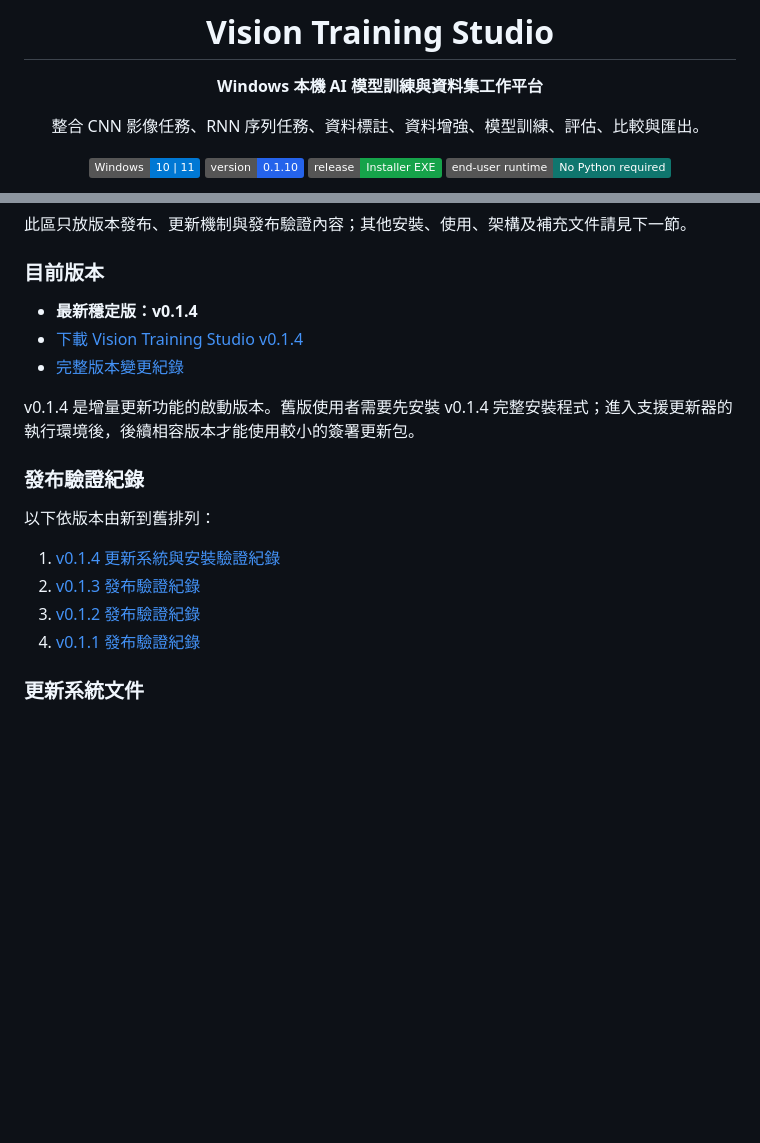
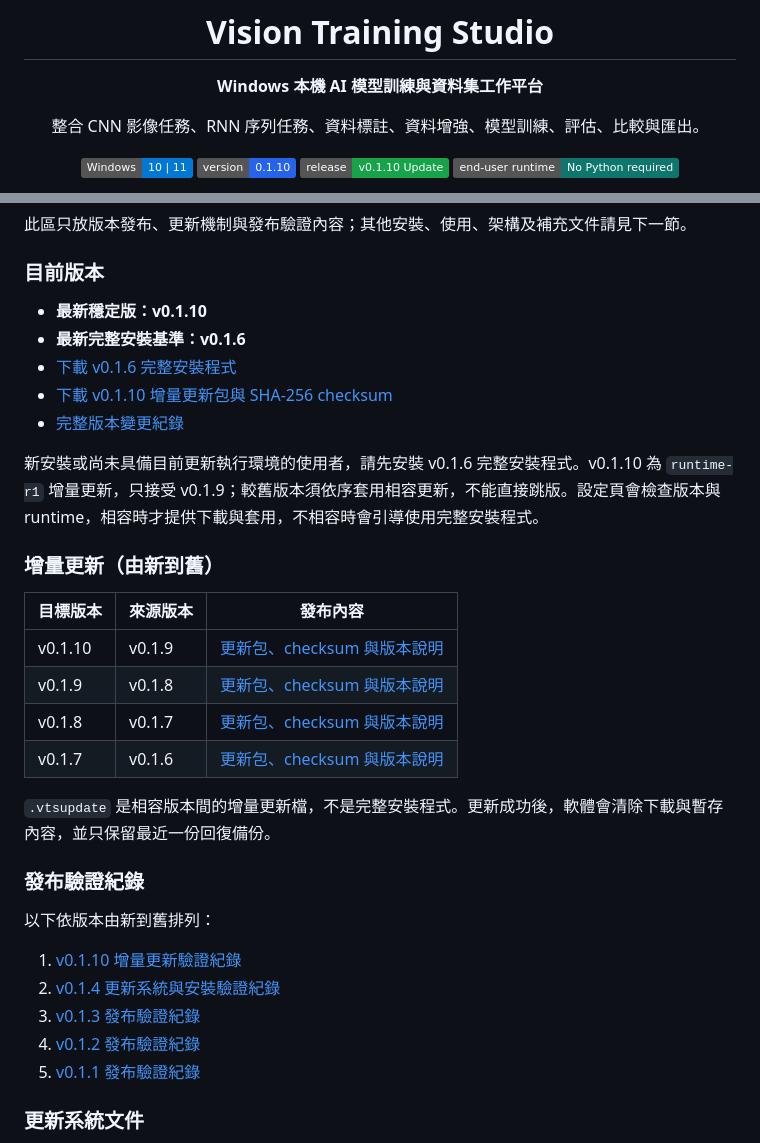
Before and after one commit to kongbai0123/training, a Markdown page: README.md, 2 parts joined by grey strips. Drawn GitHub-style; badges without logos; blank space fills up the shorter version.

Commit message:
Update README for 0.1.10 release

```diff
--- a/README.md
+++ b/README.md
@@ -8,6 +8,6 @@
 
 [![Windows](https://img.shields.io/badge/Windows-10%20%7C%2011-0078D4?logo=windows&logoColor=white)](docs/INSTALL.md)
 [![Version](https://img.shields.io/badge/version-0.1.10-2563EB)](VERSION)
-[![Release](https://img.shields.io/badge/release-Installer%20EXE-16A34A)](https://github.com/kongbai0123/training/releases/latest)
+[![Release](https://img.shields.io/badge/release-v0.1.10%20Update-16A34A)](https://github.com/kongbai0123/training/releases/tag/v0.1.10)
 [![Runtime](https://img.shields.io/badge/end--user%20runtime-No%20Python%20required-0F766E)](docs/INSTALL.md)
 
@@ -128,20 +129,34 @@ RNN 專案可指定特徵欄位、目標欄位、時間欄位與序列 ID，並
 
 ### 目前版本
 
-- **最新穩定版：v0.1.4**
-- [下載 Vision Training Studio v0.1.4](https://github.com/kongbai0123/training/releases/tag/v0.1.4)
+- **最新穩定版：v0.1.10**
+- **最新完整安裝基準：v0.1.6**
+- [下載 v0.1.6 完整安裝程式](https://github.com/kongbai0123/training/releases/tag/v0.1.6)
+- [下載 v0.1.10 增量更新包與 SHA-256 checksum](https://github.com/kongbai0123/training/releases/tag/v0.1.10)
 - [完整版本變更紀錄](CHANGELOG.md)
 
-v0.1.4 是增量更新功能的啟動版本。舊版使用者需要先安裝 v0.1.4 完整安裝程式；進入支援更新器的執行環境後，後續相容版本才能使用較小的簽署更新包。
+新安裝或尚未具備目前更新執行環境的使用者，請先安裝 v0.1.6 完整安裝程式。v0.1.10 為 `runtime-r1` 增量更新，只接受 v0.1.9；較舊版本須依序套用相容更新，不能直接跳版。設定頁會檢查版本與 runtime，相容時才提供下載與套用，不相容時會引導使用完整安裝程式。
+
+### 增量更新（由新到舊）
+
+| 目標版本 | 來源版本 | 發布內容 |
+|---|---|---|
+| v0.1.10 | v0.1.9 | [更新包、checksum 與版本說明](https://github.com/kongbai0123/training/releases/tag/v0.1.10) |
+| v0.1.9 | v0.1.8 | [更新包、checksum 與版本說明](https://github.com/kongbai0123/training/releases/tag/v0.1.9) |
+| v0.1.8 | v0.1.7 | [更新包、checksum 與版本說明](https://github.com/kongbai0123/training/releases/tag/v0.1.8) |
+| v0.1.7 | v0.1.6 | [更新包、checksum 與版本說明](https://github.com/kongbai0123/training/releases/tag/v0.1.7) |
+
+`.vtsupdate` 是相容版本間的增量更新檔，不是完整安裝程式。更新成功後，軟體會清除下載與暫存內容，並只保留最近一份回復備份。
 
 ### 發布驗證紀錄
 
 以下依版本由新到舊排列：
 
-1. [v0.1.4 更新系統與安裝驗證紀錄](docs/RELEASE_VALIDATION_2026-07-23_0.1.4.md)
-2. [v0.1.3 發布驗證紀錄](docs/RELEASE_VALIDATION_2026-07-22_0.1.3.md)
-3. [v0.1.2 發布驗證紀錄](docs/RELEASE_VALIDATION_2026-07-22.md)
-4. [v0.1.1 發布驗證紀錄](docs/RELEASE_VALIDATION_2026-07-16.md)
+1. [v0.1.10 增量更新驗證紀錄](docs/RELEASE_VALIDATION_2026-07-24_0.1.10.md)
+2. [v0.1.4 更新系統與安裝驗證紀錄](docs/RELEASE_VALIDATION_2026-07-23_0.1.4.md)
+3. [v0.1.3 發布驗證紀錄](docs/RELEASE_VALIDATION_2026-07-22_0.1.3.md)
+4. [v0.1.2 發布驗證紀錄](docs/RELEASE_VALIDATION_2026-07-22.md)
+5. [v0.1.1 發布驗證紀錄](docs/RELEASE_VALIDATION_2026-07-16.md)
 
 ### 更新系統文件
 
```
Also changed, not shown: other parts of README.md (+2 -1 lines).
